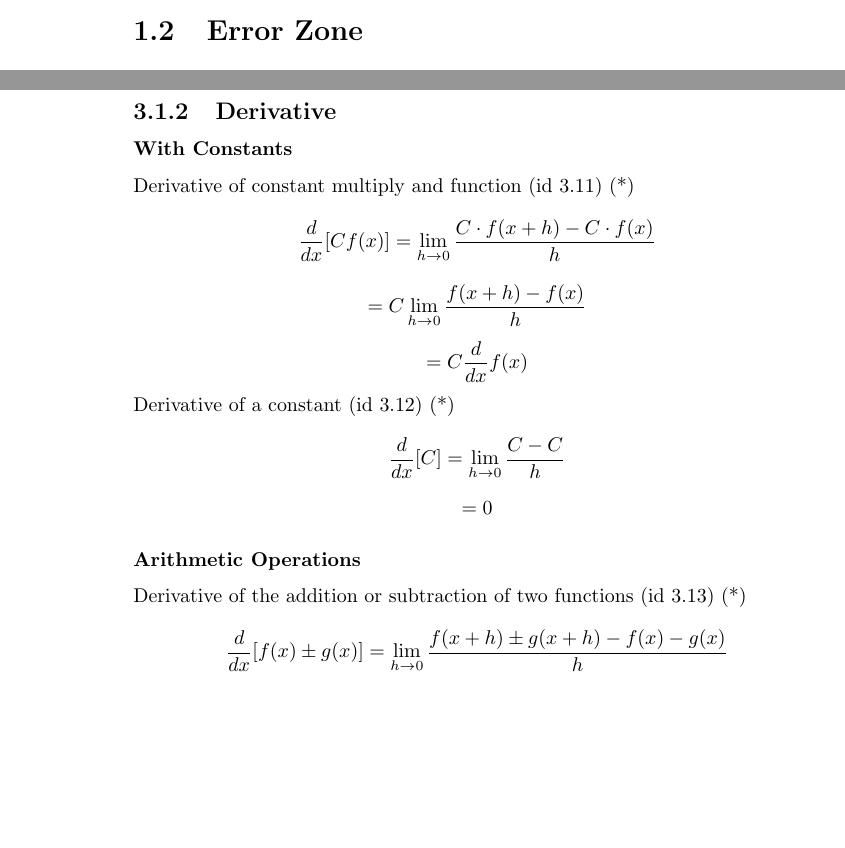
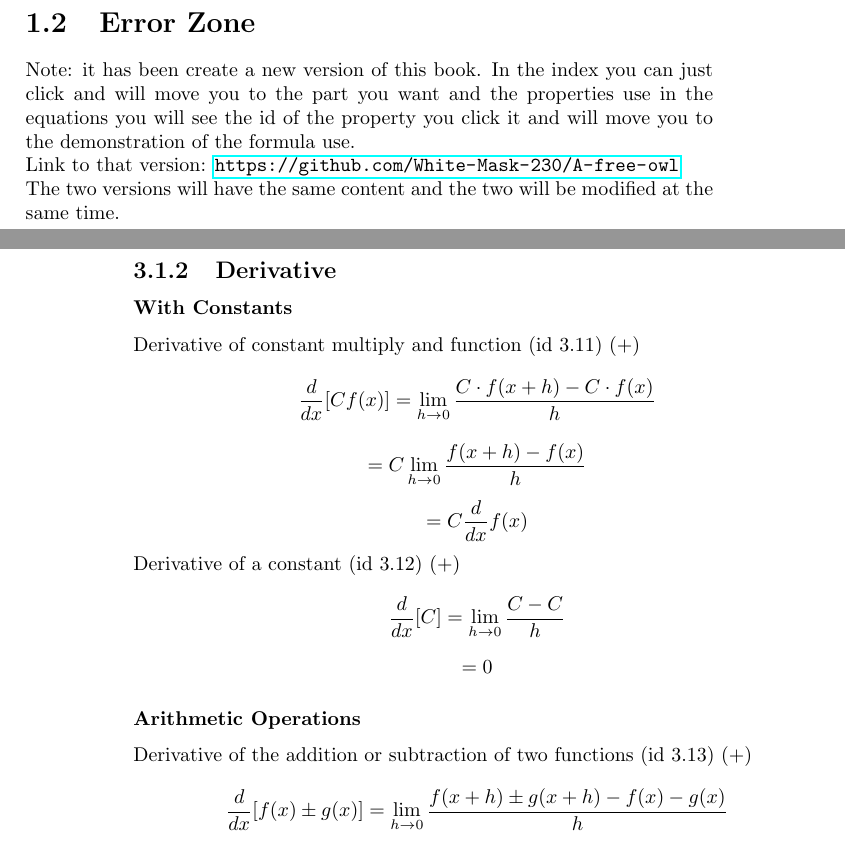
Before and after one commit to White-Mask-230/A-free-owl, a LaTeX book (maths/tex/How was find all formulas.tex): two parts of pages 6 and 12 of 17 before the commit and two parts of pages 7 and 14 of 19 after it, joined at a grey line, cut so that both start at the same text, the shorter picture padded with empty space. Compiled offline with pdfLaTeX.

Commit message:
Correct errors of id and update symbols of formulas

```diff
--- a/maths/tex/How was find all formulas.tex
+++ b/maths/tex/How was find all formulas.tex
@@ -118,6 +118,12 @@
 
         \section{Error Zone}
 
+    Note: it has been create a new version of this book. In the index you can just click and will move you to the part you want and the properties use in the equations you will see the id of the property you click it and will move you to the demonstration of the formula use.
+
+    Link to that version: \url{https://github.com/White-Mask-230/A-free-owl}
+
+    The two versions will have the same content and the two will be modified at the same time.
+
     \chapter{Algebra}
         \section{Linear algebra}
             \subsection{Summation}
@@ -226,17 +232,17 @@
 
             \subsection{Derivative}
                 \subsubsection{With Constants}
-                    Derivative of constant multiply and function (id 3.11) (*)
+                    Derivative of constant multiply and function (id 3.11) (+)
                     \[\frac{d}{dx} [C f(x)] = \lim_{h \rightarrow 0} \frac{C \cdot f(x + h) - C \cdot f(x)}{h}\]
                     \[= C \lim_{h \rightarrow 0} \frac{f(x + h) - f(x)}{h}\]
                     \[= C \frac{d}{dx} f(x)\]
 
-                    Derivative of a constant (id 3.12) (*)
+                    Derivative of a constant (id 3.12) (+)
                     \[\frac{d}{dx} [C] = \lim_{h \rightarrow 0} \frac{C - C}{h}\]
                     \[= 0\]
 
                 \subsubsection{Arithmetic Operations}
-                    Derivative of the addition or subtraction of two functions (id 3.13) (*)
+                    Derivative of the addition or subtraction of two functions (id 3.13) (+)
                     \[\frac{d}{dx} [f(x) \pm g(x)] = \lim_{h \rightarrow 0} \frac{f(x + h) \pm g(x + h) - f(x) -g(x)}{h}\]
                     \[= \lim_{h \rightarrow 0} \frac{f(x + h) - f(x)}{h} \pm \lim_{h \rightarrow 0} \frac{g(x + h) - g(x)}{h}\]
                     \[= \frac{d}{dx} f(x) \pm \frac{d}{dx} g(x)\]
```
Also changed, not shown: maths/pdf/How was find all formulas.pdf, maths/tex/How was find all formulas.tex (16 more changed lines).
